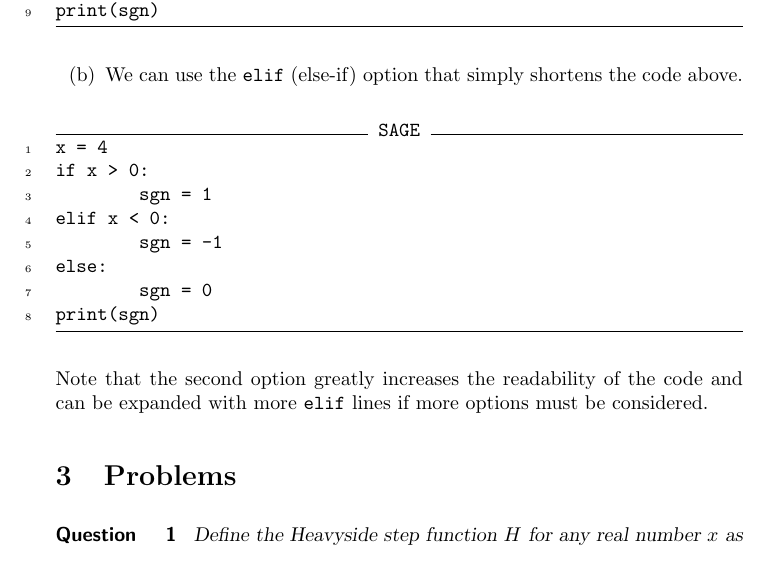
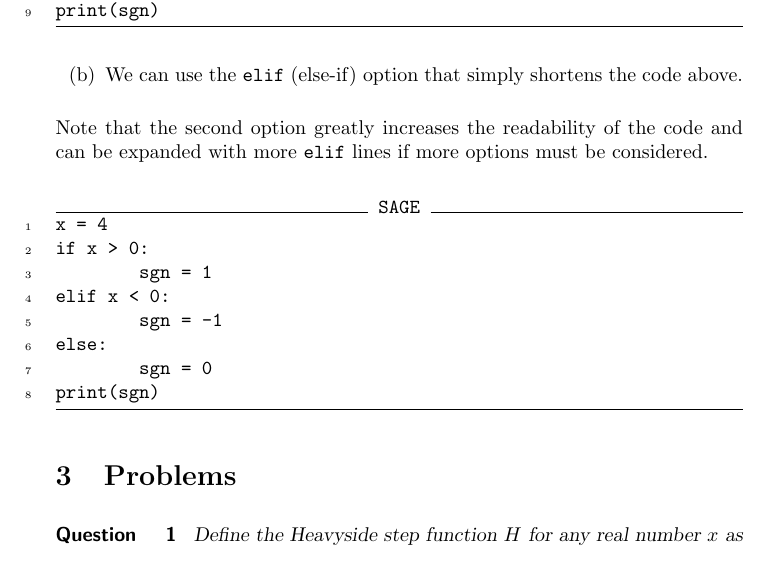
Before and after one commit to jathiel/Ximera-Xourses-NYCCT, a LaTeX document (Python/Ifelse.tex): part of page 5 of 7, cut so that both start at the same text. Compiled offline with pdfLaTeX.

Commit message:
sagecell tests

```diff
--- a/Python/Ifelse.tex
+++ b/Python/Ifelse.tex
@@ -94,6 +94,8 @@ print(sgn)
 	\item[(b)] We can use the \verb|elif| (else-if) option that simply shortens the code above.
 \end{enumerate}
 
+Note that the second option greatly increases the readability of the code and can be expanded with more \verb|elif| lines if more options must be considered.
+
 \begin{sageCell}
 x = 4
 if x > 0:
@@ -104,7 +106,6 @@ else:
         sgn = 0
 print(sgn)
 \end{sageCell}
-Note that the second option greatly increases the readability of the code and can be expanded with more \verb|elif| lines if more options must be considered.
 
 \section{Problems}
 
```
